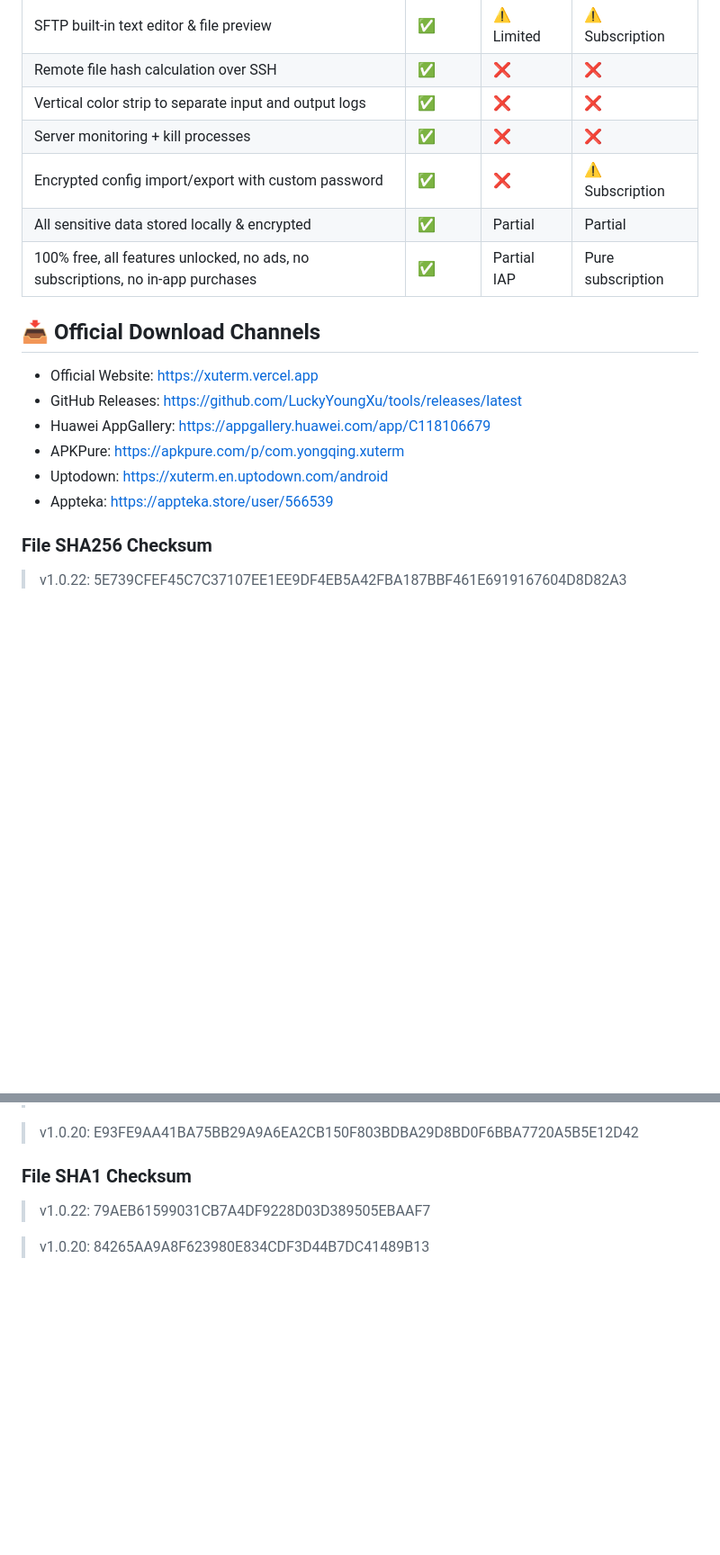
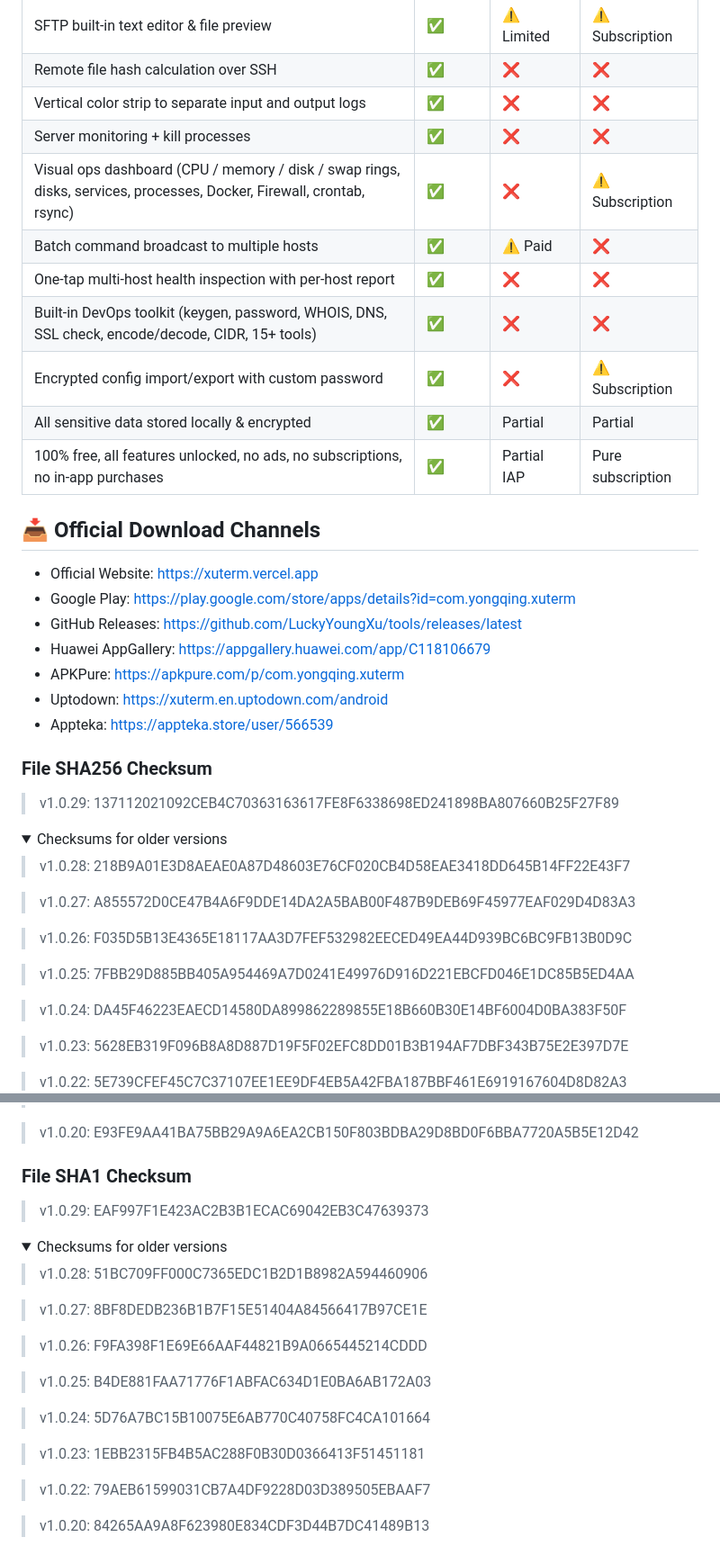
Before and after one commit to LuckyYoungXU/xuterm, a Markdown page: README.md, 2 parts joined by grey strips. Shown at 90% size. Drawn GitHub-style; folded sections open; blank space fills up the shorter version.

```diff
--- a/README.md
+++ b/README.md
@@ -69,12 +87,17 @@ Free, privacy-first SSH & Mosh terminal for Android, built for DevOps and system
 | Remote file hash calculation over SSH | ✅ | ❌ | ❌ |
 | Vertical color strip to separate input and output logs | ✅ | ❌ | ❌ |
 | Server monitoring + kill processes | ✅ | ❌ | ❌ |
+| Visual ops dashboard (CPU / memory / disk / swap rings, disks, services, processes, Docker, Firewall, crontab, rsync) | ✅ | ❌ | ⚠️ Subscription |
+| Batch command broadcast to multiple hosts | ✅ | ⚠️ Paid | ❌ |
+| One-tap multi-host health inspection with per-host report | ✅ | ❌ | ❌ |
+| Built-in DevOps toolkit (keygen, password, WHOIS, DNS, SSL check, encode/decode, CIDR, 15+ tools) | ✅ | ❌ | ❌ |
 | Encrypted config import/export with custom password | ✅ | ❌ | ⚠️ Subscription |
 | All sensitive data stored locally & encrypted | ✅ | Partial | Partial |
 | 100% free, all features unlocked, no ads, no subscriptions, no in-app purchases | ✅ | Partial IAP | Pure subscription |
 
 ## 📥 Official Download Channels
 - Official Website: https://xuterm.vercel.app
+- Google Play: https://play.google.com/store/apps/details?id=com.yongqing.xuterm
 - GitHub Releases: https://github.com/LuckyYoungXu/tools/releases/latest
 - Huawei AppGallery: https://appgallery.huawei.com/app/C118106679
 - APKPure: https://apkpure.com/p/com.yongqing.xuterm
@@ -82,6 +105,23 @@ Free, privacy-first SSH & Mosh terminal for Android, built for DevOps and system
 - Appteka: https://appteka.store/user/566539
 
 ### File SHA256 Checksum
+> v1.0.29: 137112021092CEB4C70363163617FE8F6338698ED241898BA807660B25F27F89
+
+<details>
+<summary>Checksums for older versions</summary>
+
+> v1.0.28: 218B9A01E3D8AEAE0A87D48603E76CF020CB4D58EAE3418DD645B14FF22E43F7
+
+> v1.0.27: A855572D0CE47B4A6F9DDE14DA2A5BAB00F487B9DEB69F45977EAF029D4D83A3
+
+> v1.0.26: F035D5B13E4365E18117AA3D7FEF532982EECED49EA44D939BC6BC9FB13B0D9C
+
+> v1.0.25: 7FBB29D885BB405A954469A7D0241E49976D916D221EBCFD046E1DC85B5ED4AA
+
+> v1.0.24: DA45F46223EAECD14580DA899862289855E18B660B30E14BF6004D0BA383F50F
+
+> v1.0.23: 5628EB319F096B8A8D887D19F5F02EFC8DD01B3B194AF7DBF343B75E2E397D7E
+
 > v1.0.22: 5E739CFEF45C7C37107EE1EE9DF4EB5A42FBA187BBF461E6919167604D8D82A3
 
 > v1.0.20: E93FE9AA41BA75BB29A9A6EA2CB150F803BDBA29D8BD0F6BBA7720A5B5E12D42
@@ -89,4 +131,21 @@ Free, privacy-first SSH & Mosh terminal for Android, built for DevOps and system
 ### File SHA1 Checksum
+> v1.0.29: EAF997F1E423AC2B3B1ECAC69042EB3C47639373
+
+<details>
+<summary>Checksums for older versions</summary>
+
+> v1.0.28: 51BC709FF000C7365EDC1B2D1B8982A594460906
+
+> v1.0.27: 8BF8DEDB236B1B7F15E51404A84566417B97CE1E
+
+> v1.0.26: F9FA398F1E69E66AAF44821B9A0665445214CDDD
+
+> v1.0.25: B4DE881FAA71776F1ABFAC634D1E0BA6AB172A03
+
+> v1.0.24: 5D76A7BC15B10075E6AB770C40758FC4CA101664
+
+> v1.0.23: 1EBB2315FB4B5AC288F0B30D0366413F51451181
+
 > v1.0.22: 79AEB61599031CB7A4DF9228D03D389505EBAAF7
 
 > v1.0.20: 84265AA9A8F623980E834CDF3D44B7DC41489B13
```
Also changed, not shown: other parts of README.md (+83 -0 lines).
